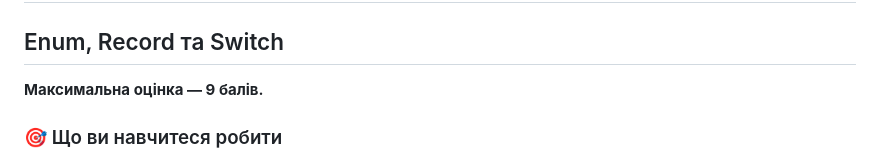
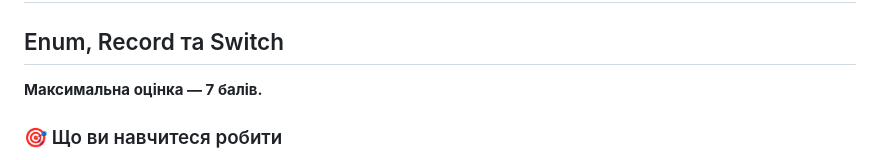
Before and after one commit to Java-Univer-2025/Java-Univer-2025.github.io, a Markdown page: lab-02/README.md, the part around the change. Drawn GitHub-style.

```diff
--- a/lab-02/README.md
+++ b/lab-02/README.md
@@ -1,7 +1,7 @@
 # Лабораторна робота №2
 ## Enum, Record та Switch
 
-**Максимальна оцінка — 9 балів.**
+**Максимальна оцінка — 7 балів.**
 
 ### 🎯 Що ви навчитеся робити
 
```
